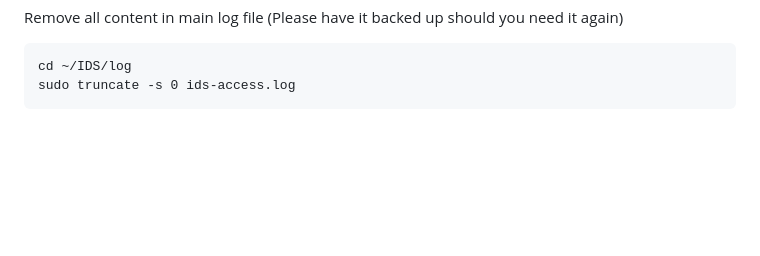
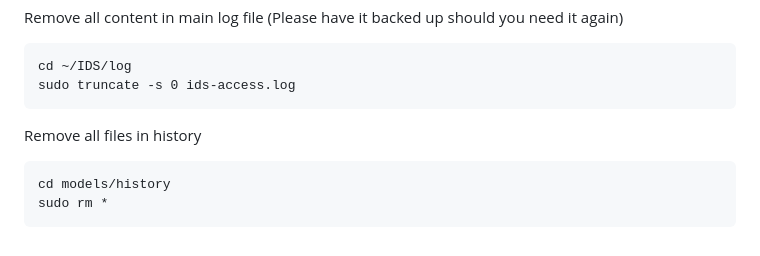
Before and after one commit to DonieTheHunter/ICT2214_MAW, a Markdown page: README.md, the part around the change. Drawn GitHub-style; blank space fills up the shorter version.

Commit message:
Add instructions to remove all files in history

````diff
--- a/README.md
+++ b/README.md
@@ -134,3 +134,8 @@ Remove all content in main log file (Please have it backed up should you need it
 cd ~/IDS/log
 sudo truncate -s 0 ids-access.log
 ```
+Remove all files in history
+```
+cd models/history
+sudo rm *
+```
````
